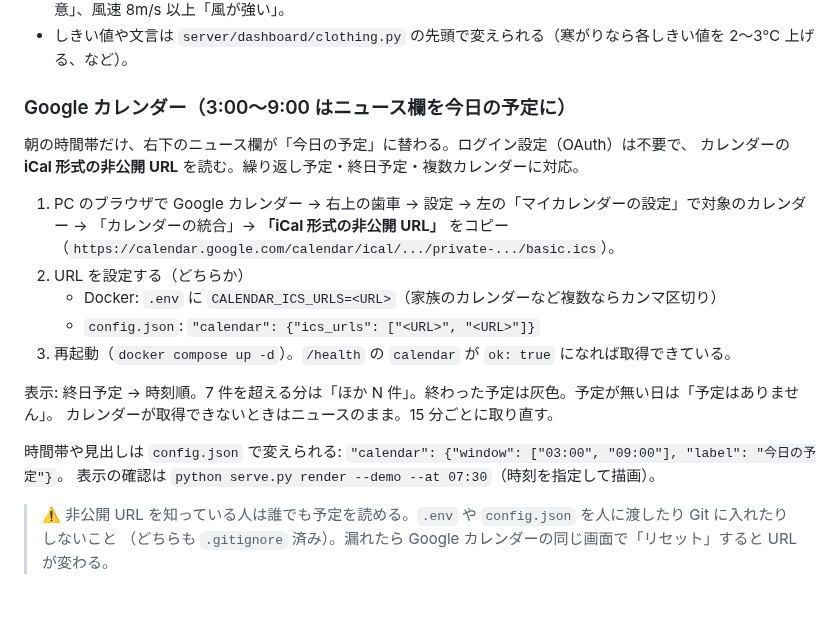
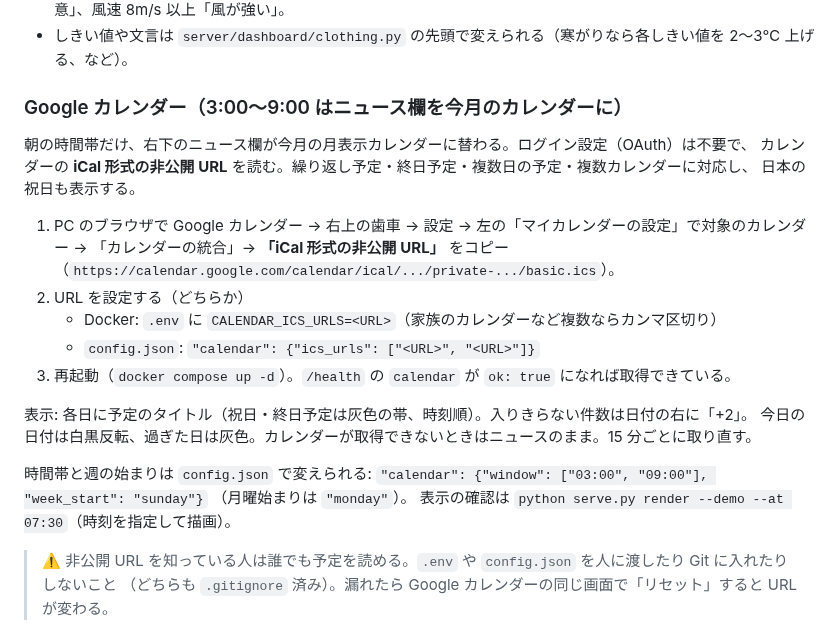
Before and after one commit to mikenekorock0000/bali, a Markdown page: kindle_dashboard/README.md, the part around the change. GitHub-like rendering; blank space fills up the shorter version.

```diff
--- a/kindle_dashboard/README.md
+++ b/kindle_dashboard/README.md
@@ -161,10 +161,11 @@ tenki.jp の服装指数を参考にした**独自の目安**（tenki.jp の値
 - ひとこと（入りきらない分は後ろから省略）: 降水確率 50% 以上「傘を持って」、気温差 10℃ 以上「寒暖差に注意」、風速 8m/s 以上「風が強い」。
 - しきい値や文言は `server/dashboard/clothing.py` の先頭で変えられる（寒がりなら各しきい値を 2〜3℃ 上げる、など）。
 
-### Google カレンダー（3:00〜9:00 はニュース欄を今日の予定に）
+### Google カレンダー（3:00〜9:00 はニュース欄を今月のカレンダーに）
 
-朝の時間帯だけ、右下のニュース欄が「今日の予定」に替わる。ログイン設定（OAuth）は不要で、
-カレンダーの **iCal 形式の非公開 URL** を読む。繰り返し予定・終日予定・複数カレンダーに対応。
+朝の時間帯だけ、右下のニュース欄が今月の月表示カレンダーに替わる。ログイン設定（OAuth）は不要で、
+カレンダーの **iCal 形式の非公開 URL** を読む。繰り返し予定・終日予定・複数日の予定・複数カレンダーに対応し、
+日本の祝日も表示する。
 
 1. PC のブラウザで Google カレンダー → 右上の歯車 → 設定 → 左の「マイカレンダーの設定」で対象のカレンダー →
    「カレンダーの統合」→ **「iCal 形式の非公開 URL」** をコピー（`https://calendar.google.com/calendar/ical/.../private-.../basic.ics`）。
@@ -173,10 +174,11 @@ tenki.jp の服装指数を参考にした**独自の目安**（tenki.jp の値
    - `config.json`: `"calendar": {"ics_urls": ["<URL>", "<URL>"]}`
 3. 再起動（`docker compose up -d`）。`/health` の `calendar` が `ok: true` になれば取得できている。
 
-表示: 終日予定 → 時刻順。7 件を超える分は「ほか N 件」。終わった予定は灰色。予定が無い日は「予定はありません」。
-カレンダーが取得できないときはニュースのまま。15 分ごとに取り直す。
+表示: 各日に予定のタイトル（祝日・終日予定は灰色の帯、時刻順）。入りきらない件数は日付の右に「+2」。
+今日の日付は白黒反転、過ぎた日は灰色。カレンダーが取得できないときはニュースのまま。15 分ごとに取り直す。
 
-時間帯や見出しは `config.json` で変えられる: `"calendar": {"window": ["03:00", "09:00"], "label": "今日の予定"}`。
+時間帯と週の始まりは `config.json` で変えられる: `"calendar": {"window": ["03:00", "09:00"], "week_start": "sunday"}`
+（月曜始まりは `"monday"`）。
 表示の確認は `python serve.py render --demo --at 07:30`（時刻を指定して描画）。
 
 > ⚠️ 非公開 URL を知っている人は誰でも予定を読める。`.env` や `config.json` を人に渡したり Git に入れたりしないこと
```
Also changed, not shown: docs/kindle-dashboard/preview_calendar.png, 7 other files.
